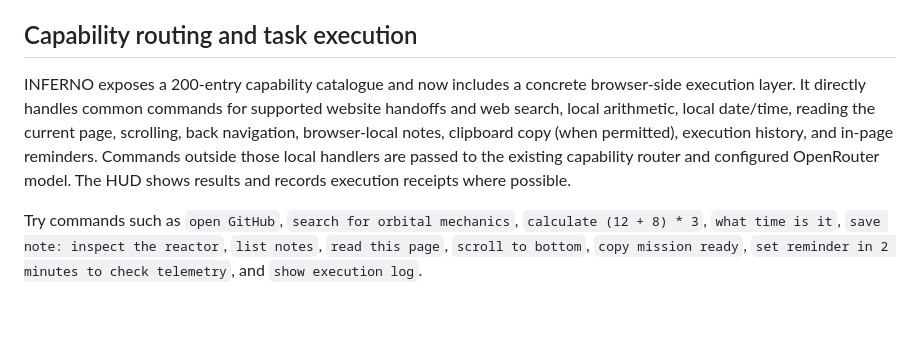
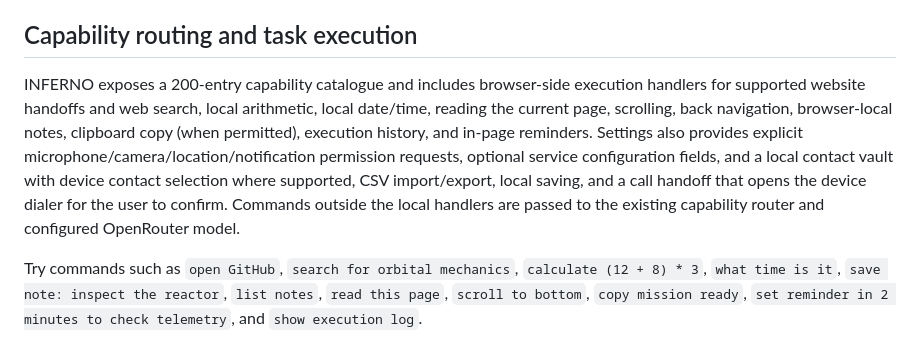
Before and after one commit to anuveytq-sys/INFERNO, a Markdown page: README.md, the part around the change. Drawn GitHub-style; blank space fills up the shorter version.

Commit message:
Document device permissions and local contact vault

```diff
--- a/README.md
+++ b/README.md
@@ -12,7 +12,7 @@ INFERNO is separated from JARVIS-WEB so its interface and command engine run ind
 
 ## Capability routing and task execution
 
-INFERNO exposes a 200-entry capability catalogue and now includes a concrete browser-side execution layer. It directly handles common commands for supported website handoffs and web search, local arithmetic, local date/time, reading the current page, scrolling, back navigation, browser-local notes, clipboard copy (when permitted), execution history, and in-page reminders. Commands outside those local handlers are passed to the existing capability router and configured OpenRouter model. The HUD shows results and records execution receipts where possible.
+INFERNO exposes a 200-entry capability catalogue and includes browser-side execution handlers for supported website handoffs and web search, local arithmetic, local date/time, reading the current page, scrolling, back navigation, browser-local notes, clipboard copy (when permitted), execution history, and in-page reminders. Settings also provides explicit microphone/camera/location/notification permission requests, optional service configuration fields, and a local contact vault with device contact selection where supported, CSV import/export, local saving, and a call handoff that opens the device dialer for the user to confirm. Commands outside the local handlers are passed to the existing capability router and configured OpenRouter model.
 
 Try commands such as `open GitHub`, `search for orbital mechanics`, `calculate (12 + 8) * 3`, `what time is it`, `save note: inspect the reactor`, `list notes`, `read this page`, `scroll to bottom`, `copy mission ready`, `set reminder in 2 minutes to check telemetry`, and `show execution log`.
 
```
